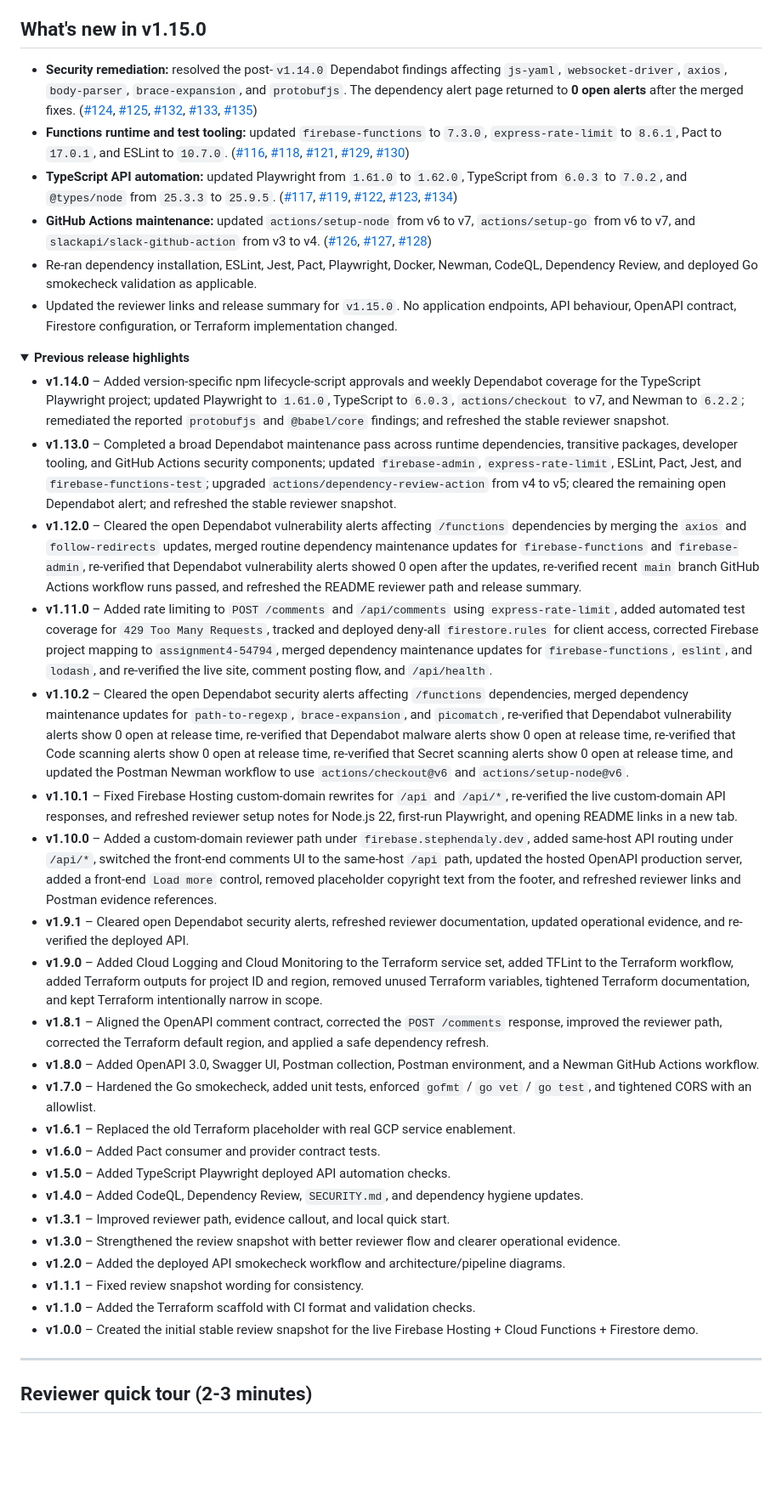
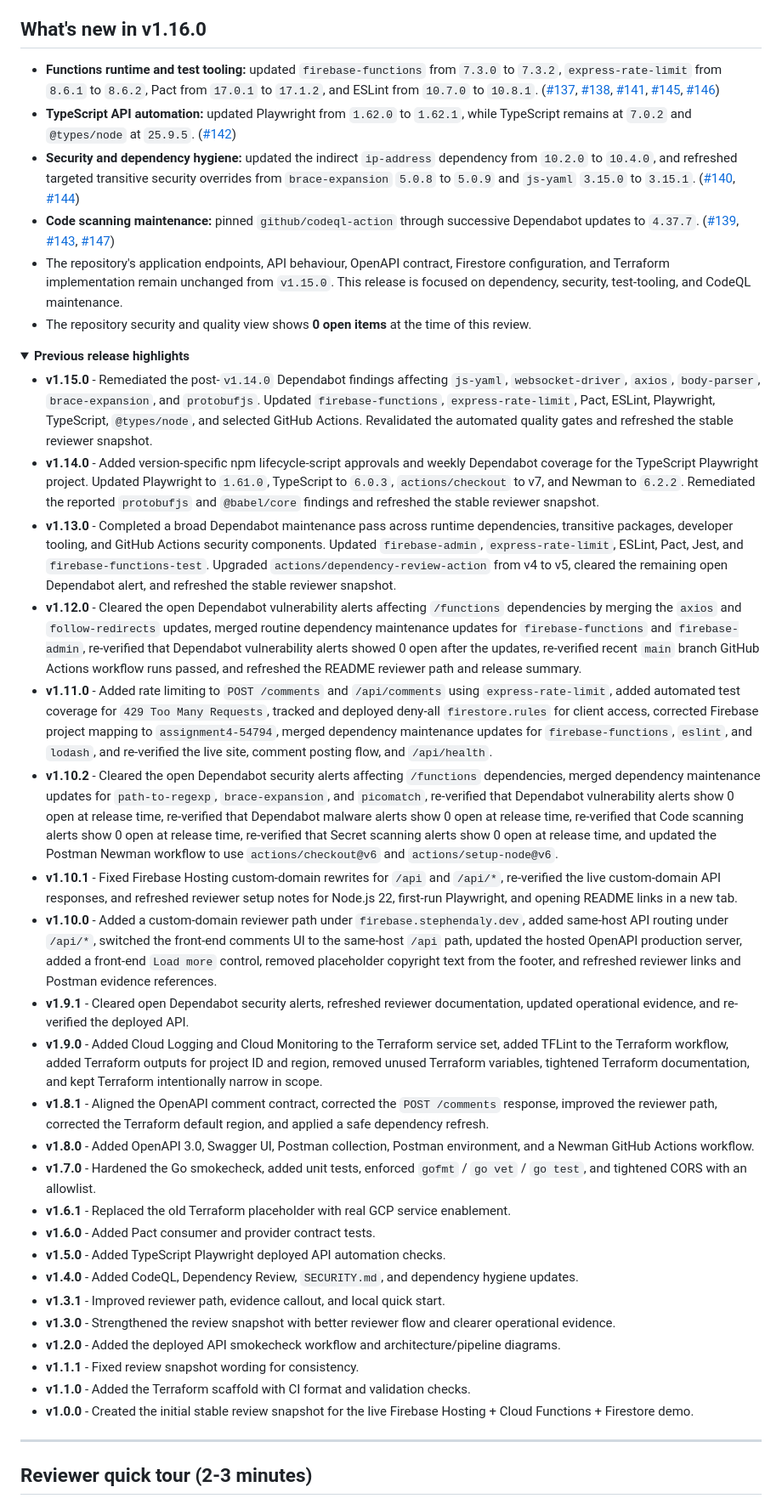
Before and after one commit to sdaly-ie/firebase-serverless-rest-api, a Markdown page: README.md, the part around one of its changes. Shown at 85% size. GitHub-like rendering; folded sections open; blank space fills up the shorter version.

Commit message:
docs: update README for v1.16.0 (#148)

```diff
--- a/README.md
+++ b/README.md
@@ -34,40 +34,41 @@ This repo is designed to show more than a basic Firebase demo. It demonstrates a
 - Basic Infrastructure as Code and CI/CD-oriented project hygiene
 - Security-minded practices including CodeQL, Dependency Review, Dependabot, controlled CORS configuration, and failure-only Slack alerts
 
-## What's new in v1.15.0
+## What's new in v1.16.0
 
-- **Security remediation:** resolved the post-`v1.14.0` Dependabot findings affecting `js-yaml`, `websocket-driver`, `axios`, `body-parser`, `brace-expansion`, and `protobufjs`. The dependency alert page returned to **0 open alerts** after the merged fixes. ([#124](https://github.com/sdaly-ie/firebase-serverless-rest-api/pull/124), [#125](https://github.com/sdaly-ie/firebase-serverless-rest-api/pull/125), [#132](https://github.com/sdaly-ie/firebase-serverless-rest-api/pull/132), [#133](https://github.com/sdaly-ie/firebase-serverless-rest-api/pull/133), [#135](https://github.com/sdaly-ie/firebase-serverless-rest-api/pull/135))
-- **Functions runtime and test tooling:** updated `firebase-functions` to `7.3.0`, `express-rate-limit` to `8.6.1`, Pact to `17.0.1`, and ESLint to `10.7.0`. ([#116](https://github.com/sdaly-ie/firebase-serverless-rest-api/pull/116), [#118](https://github.com/sdaly-ie/firebase-serverless-rest-api/pull/118), [#121](https://github.com/sdaly-ie/firebase-serverless-rest-api/pull/121), [#129](https://github.com/sdaly-ie/firebase-serverless-rest-api/pull/129), [#130](https://github.com/sdaly-ie/firebase-serverless-rest-api/pull/130))
-- **TypeScript API automation:** updated Playwright from `1.61.0` to `1.62.0`, TypeScript from `6.0.3` to `7.0.2`, and `@types/node` from `25.3.3` to `25.9.5`. ([#117](https://github.com/sdaly-ie/firebase-serverless-rest-api/pull/117), [#119](https://github.com/sdaly-ie/firebase-serverless-rest-api/pull/119), [#122](https://github.com/sdaly-ie/firebase-serverless-rest-api/pull/122), [#123](https://github.com/sdaly-ie/firebase-serverless-rest-api/pull/123), [#134](https://github.com/sdaly-ie/firebase-serverless-rest-api/pull/134))
-- **GitHub Actions maintenance:** updated `actions/setup-node` from v6 to v7, `actions/setup-go` from v6 to v7, and `slackapi/slack-github-action` from v3 to v4. ([#126](https://github.com/sdaly-ie/firebase-serverless-rest-api/pull/126), [#127](https://github.com/sdaly-ie/firebase-serverless-rest-api/pull/127), [#128](https://github.com/sdaly-ie/firebase-serverless-rest-api/pull/128))
-- Re-ran dependency installation, ESLint, Jest, Pact, Playwright, Docker, Newman, CodeQL, Dependency Review, and deployed Go smokecheck validation as applicable.
-- Updated the reviewer links and release summary for `v1.15.0`. No application endpoints, API behaviour, OpenAPI contract, Firestore configuration, or Terraform implementation changed.
+- **Functions runtime and test tooling:** updated `firebase-functions` from `7.3.0` to `7.3.2`, `express-rate-limit` from `8.6.1` to `8.6.2`, Pact from `17.0.1` to `17.1.2`, and ESLint from `10.7.0` to `10.8.1`. ([#137](https://github.com/sdaly-ie/firebase-serverless-rest-api/pull/137), [#138](https://github.com/sdaly-ie/firebase-serverless-rest-api/pull/138), [#141](https://github.com/sdaly-ie/firebase-serverless-rest-api/pull/141), [#145](https://github.com/sdaly-ie/firebase-serverless-rest-api/pull/145), [#146](https://github.com/sdaly-ie/firebase-serverless-rest-api/pull/146))
+- **TypeScript API automation:** updated Playwright from `1.62.0` to `1.62.1`, while TypeScript remains at `7.0.2` and `@types/node` at `25.9.5`. ([#142](https://github.com/sdaly-ie/firebase-serverless-rest-api/pull/142))
+- **Security and dependency hygiene:** updated the indirect `ip-address` dependency from `10.2.0` to `10.4.0`, and refreshed targeted transitive security overrides from `brace-expansion` `5.0.8` to `5.0.9` and `js-yaml` `3.15.0` to `3.15.1`. ([#140](https://github.com/sdaly-ie/firebase-serverless-rest-api/pull/140), [#144](https://github.com/sdaly-ie/firebase-serverless-rest-api/pull/144))
+- **Code scanning maintenance:** pinned `github/codeql-action` through successive Dependabot updates to `4.37.7`. ([#139](https://github.com/sdaly-ie/firebase-serverless-rest-api/pull/139), [#143](https://github.com/sdaly-ie/firebase-serverless-rest-api/pull/143), [#147](https://github.com/sdaly-ie/firebase-serverless-rest-api/pull/147))
+- The repository's application endpoints, API behaviour, OpenAPI contract, Firestore configuration, and Terraform implementation remain unchanged from `v1.15.0`. This release is focused on dependency, security, test-tooling, and CodeQL maintenance.
+- The repository security and quality view shows **0 open items** at the time of this review.
 
 <details>
 <summary><strong>Previous release highlights</strong></summary>
 
-- **v1.14.0** – Added version-specific npm lifecycle-script approvals and weekly Dependabot coverage for the TypeScript Playwright project; updated Playwright to `1.61.0`, TypeScript to `6.0.3`, `actions/checkout` to v7, and Newman to `6.2.2`; remediated the reported `protobufjs` and `@babel/core` findings; and refreshed the stable reviewer snapshot.
-- **v1.13.0** – Completed a broad Dependabot maintenance pass across runtime dependencies, transitive packages, developer tooling, and GitHub Actions security components; updated `firebase-admin`, `express-rate-limit`, ESLint, Pact, Jest, and `firebase-functions-test`; upgraded `actions/dependency-review-action` from v4 to v5; cleared the remaining open Dependabot alert; and refreshed the stable reviewer snapshot.
-- **v1.12.0** – Cleared the open Dependabot vulnerability alerts affecting `/functions` dependencies by merging the `axios` and `follow-redirects` updates, merged routine dependency maintenance updates for `firebase-functions` and `firebase-admin`, re-verified that Dependabot vulnerability alerts showed 0 open after the updates, re-verified recent `main` branch GitHub Actions workflow runs passed, and refreshed the README reviewer path and release summary.
-- **v1.11.0** – Added rate limiting to `POST /comments` and `/api/comments` using `express-rate-limit`, added automated test coverage for `429 Too Many Requests`, tracked and deployed deny-all `firestore.rules` for client access, corrected Firebase project mapping to `assignment4-54794`, merged dependency maintenance updates for `firebase-functions`, `eslint`, and `lodash`, and re-verified the live site, comment posting flow, and `/api/health`.
-- **v1.10.2** – Cleared the open Dependabot security alerts affecting `/functions` dependencies, merged dependency maintenance updates for `path-to-regexp`, `brace-expansion`, and `picomatch`, re-verified that Dependabot vulnerability alerts show 0 open at release time, re-verified that Dependabot malware alerts show 0 open at release time, re-verified that Code scanning alerts show 0 open at release time, re-verified that Secret scanning alerts show 0 open at release time, and updated the Postman Newman workflow to use `actions/checkout@v6` and `actions/setup-node@v6`.
-- **v1.10.1** – Fixed Firebase Hosting custom-domain rewrites for `/api` and `/api/*`, re-verified the live custom-domain API responses, and refreshed reviewer setup notes for Node.js 22, first-run Playwright, and opening README links in a new tab.
-- **v1.10.0** – Added a custom-domain reviewer path under `firebase.stephendaly.dev`, added same-host API routing under `/api/*`, switched the front-end comments UI to the same-host `/api` path, updated the hosted OpenAPI production server, added a front-end `Load more` control, removed placeholder copyright text from the footer, and refreshed reviewer links and Postman evidence references.
-- **v1.9.1** – Cleared open Dependabot security alerts, refreshed reviewer documentation, updated operational evidence, and re-verified the deployed API.
-- **v1.9.0** – Added Cloud Logging and Cloud Monitoring to the Terraform service set, added TFLint to the Terraform workflow, added Terraform outputs for project ID and region, removed unused Terraform variables, tightened Terraform documentation, and kept Terraform intentionally narrow in scope.
-- **v1.8.1** – Aligned the OpenAPI comment contract, corrected the `POST /comments` response, improved the reviewer path, corrected the Terraform default region, and applied a safe dependency refresh.
-- **v1.8.0** – Added OpenAPI 3.0, Swagger UI, Postman collection, Postman environment, and a Newman GitHub Actions workflow.
-- **v1.7.0** – Hardened the Go smokecheck, added unit tests, enforced `gofmt` / `go vet` / `go test`, and tightened CORS with an allowlist.
-- **v1.6.1** – Replaced the old Terraform placeholder with real GCP service enablement.
-- **v1.6.0** – Added Pact consumer and provider contract tests.
-- **v1.5.0** – Added TypeScript Playwright deployed API automation checks.
-- **v1.4.0** – Added CodeQL, Dependency Review, `SECURITY.md`, and dependency hygiene updates.
-- **v1.3.1** – Improved reviewer path, evidence callout, and local quick start.
-- **v1.3.0** – Strengthened the review snapshot with better reviewer flow and clearer operational evidence.
-- **v1.2.0** – Added the deployed API smokecheck workflow and architecture/pipeline diagrams.
-- **v1.1.1** – Fixed review snapshot wording for consistency.
-- **v1.1.0** – Added the Terraform scaffold with CI format and validation checks.
-- **v1.0.0** – Created the initial stable review snapshot for the live Firebase Hosting + Cloud Functions + Firestore demo.
+- **v1.15.0** - Remediated the post-`v1.14.0` Dependabot findings affecting `js-yaml`, `websocket-driver`, `axios`, `body-parser`, `brace-expansion`, and `protobufjs`. Updated `firebase-functions`, `express-rate-limit`, Pact, ESLint, Playwright, TypeScript, `@types/node`, and selected GitHub Actions. Revalidated the automated quality gates and refreshed the stable reviewer snapshot.
+- **v1.14.0** - Added version-specific npm lifecycle-script approvals and weekly Dependabot coverage for the TypeScript Playwright project. Updated Playwright to `1.61.0`, TypeScript to `6.0.3`, `actions/checkout` to v7, and Newman to `6.2.2`. Remediated the reported `protobufjs` and `@babel/core` findings and refreshed the stable reviewer snapshot.
+- **v1.13.0** - Completed a broad Dependabot maintenance pass across runtime dependencies, transitive packages, developer tooling, and GitHub Actions security components. Updated `firebase-admin`, `express-rate-limit`, ESLint, Pact, Jest, and `firebase-functions-test`. Upgraded `actions/dependency-review-action` from v4 to v5, cleared the remaining open Dependabot alert, and refreshed the stable reviewer snapshot.
+- **v1.12.0** - Cleared the open Dependabot vulnerability alerts affecting `/functions` dependencies by merging the `axios` and `follow-redirects` updates, merged routine dependency maintenance updates for `firebase-functions` and `firebase-admin`, re-verified that Dependabot vulnerability alerts showed 0 open after the updates, re-verified recent `main` branch GitHub Actions workflow runs passed, and refreshed the README reviewer path and release summary.
+- **v1.11.0** - Added rate limiting to `POST /comments` and `/api/comments` using `express-rate-limit`, added automated test coverage for `429 Too Many Requests`, tracked and deployed deny-all `firestore.rules` for client access, corrected Firebase project mapping to `assignment4-54794`, merged dependency maintenance updates for `firebase-functions`, `eslint`, and `lodash`, and re-verified the live site, comment posting flow, and `/api/health`.
+- **v1.10.2** - Cleared the open Dependabot security alerts affecting `/functions` dependencies, merged dependency maintenance updates for `path-to-regexp`, `brace-expansion`, and `picomatch`, re-verified that Dependabot vulnerability alerts show 0 open at release time, re-verified that Dependabot malware alerts show 0 open at release time, re-verified that Code scanning alerts show 0 open at release time, re-verified that Secret scanning alerts show 0 open at release time, and updated the Postman Newman workflow to use `actions/checkout@v6` and `actions/setup-node@v6`.
+- **v1.10.1** - Fixed Firebase Hosting custom-domain rewrites for `/api` and `/api/*`, re-verified the live custom-domain API responses, and refreshed reviewer setup notes for Node.js 22, first-run Playwright, and opening README links in a new tab.
+- **v1.10.0** - Added a custom-domain reviewer path under `firebase.stephendaly.dev`, added same-host API routing under `/api/*`, switched the front-end comments UI to the same-host `/api` path, updated the hosted OpenAPI production server, added a front-end `Load more` control, removed placeholder copyright text from the footer, and refreshed reviewer links and Postman evidence references.
+- **v1.9.1** - Cleared open Dependabot security alerts, refreshed reviewer documentation, updated operational evidence, and re-verified the deployed API.
+- **v1.9.0** - Added Cloud Logging and Cloud Monitoring to the Terraform service set, added TFLint to the Terraform workflow, added Terraform outputs for project ID and region, removed unused Terraform variables, tightened Terraform documentation, and kept Terraform intentionally narrow in scope.
+- **v1.8.1** - Aligned the OpenAPI comment contract, corrected the `POST /comments` response, improved the reviewer path, corrected the Terraform default region, and applied a safe dependency refresh.
+- **v1.8.0** - Added OpenAPI 3.0, Swagger UI, Postman collection, Postman environment, and a Newman GitHub Actions workflow.
+- **v1.7.0** - Hardened the Go smokecheck, added unit tests, enforced `gofmt` / `go vet` / `go test`, and tightened CORS with an allowlist.
+- **v1.6.1** - Replaced the old Terraform placeholder with real GCP service enablement.
+- **v1.6.0** - Added Pact consumer and provider contract tests.
+- **v1.5.0** - Added TypeScript Playwright deployed API automation checks.
+- **v1.4.0** - Added CodeQL, Dependency Review, `SECURITY.md`, and dependency hygiene updates.
+- **v1.3.1** - Improved reviewer path, evidence callout, and local quick start.
+- **v1.3.0** - Strengthened the review snapshot with better reviewer flow and clearer operational evidence.
+- **v1.2.0** - Added the deployed API smokecheck workflow and architecture/pipeline diagrams.
+- **v1.1.1** - Fixed review snapshot wording for consistency.
+- **v1.1.0** - Added the Terraform scaffold with CI format and validation checks.
+- **v1.0.0** - Created the initial stable review snapshot for the live Firebase Hosting + Cloud Functions + Firestore demo.
 
 </details>
 
```
Also changed, not shown: other parts of README.md (+33 -32 lines).
